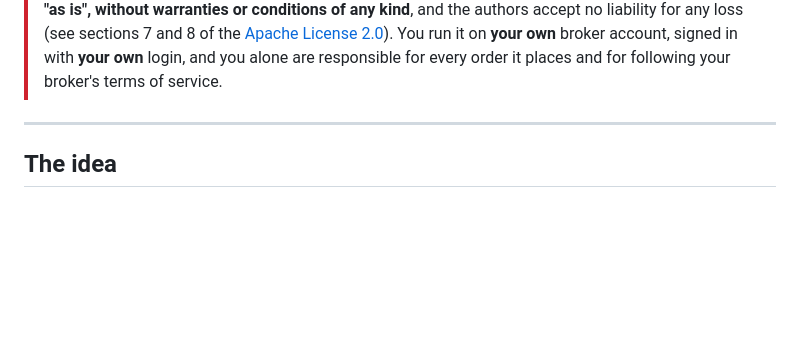
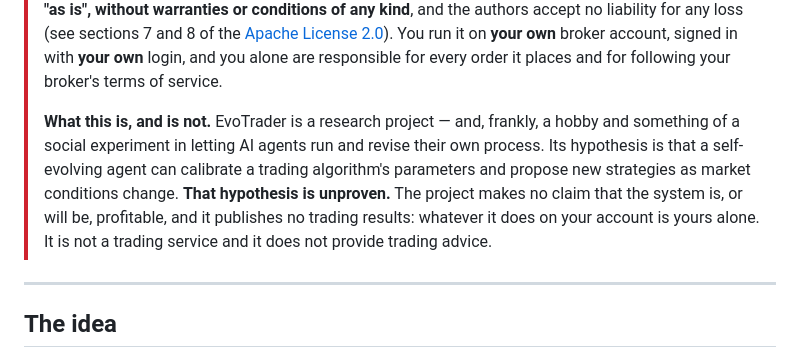
Before and after one commit to AdamCYH/evotrader, a Markdown page: README.md, the part around the change. GitHub-like rendering; blank space fills up the shorter version.

Commit message:
State the hypothesis, and that it is unproven, in the disclaimer
The disclaimer said what the software is not. It did not say what the
project is for: a research hypothesis — that a self-evolving agent can
calibrate parameters and propose strategies as market conditions change —
that has not been shown, run as a hobby and a social experiment. Saying so
in the same place sets expectations without publishing any trading result.

Co-Authored-By: Claude Fable 5.1 <noreply@anthropic.com>

```diff
--- a/README.md
+++ b/README.md
@@ -20,6 +20,15 @@ Created by Adam Chiu · ImmersiaLabs
 > [Apache License 2.0](LICENSE)). You run it on **your own** broker account,
 > signed in with **your own** login, and you alone are responsible for every
 > order it places and for following your broker's terms of service.
+>
+> **What this is, and is not.** EvoTrader is a research project — and, frankly,
+> a hobby and something of a social experiment in letting AI agents run and
+> revise their own process. Its hypothesis is that a self-evolving agent can
+> calibrate a trading algorithm's parameters and propose new strategies as
+> market conditions change. **That hypothesis is unproven.** The project makes
+> no claim that the system is, or will be, profitable, and it publishes no
+> trading results: whatever it does on your account is yours alone. It is not
+> a trading service and it does not provide trading advice.
 
 ---
 
```
